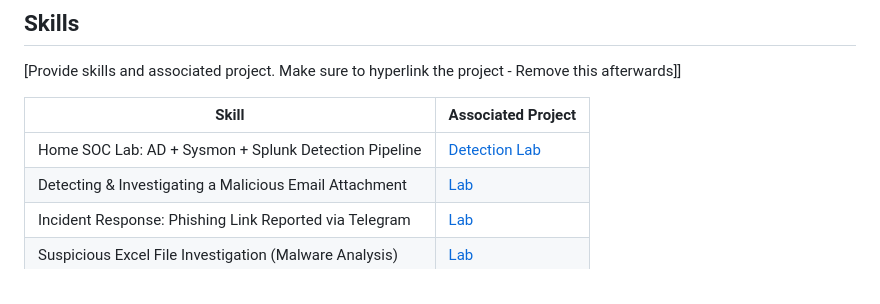
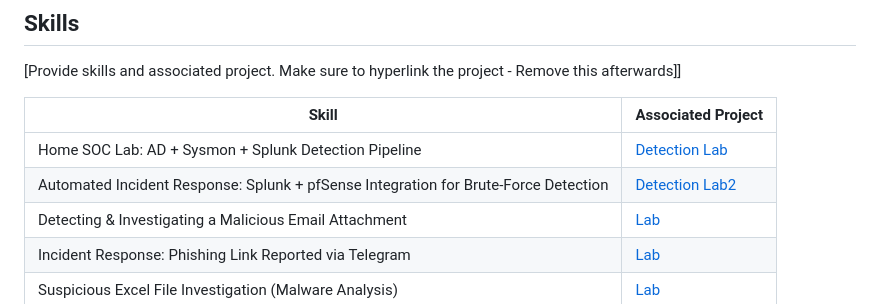
Before and after one commit to mubarak165/MUBBYSPARK, a Markdown page: README.md, the part around the change. GitHub-like rendering.

```diff
--- a/README.md
+++ b/README.md
@@ -23,6 +23,7 @@ To build a successful career in cybersecurity by applying my foundation in Infor
 | Skill                                         | Associated Project         |
 |-----------------------------------------------|----------------------------|
 | Home SOC Lab: AD + Sysmon + Splunk Detection Pipeline | <a href="https://github.com/mubarak165/Detection-lab">Detection Lab</a>|
+| Automated Incident Response: Splunk + pfSense Integration for Brute-Force Detection| <a href="https://github.com/mubarak165/Detection-lab2">Detection Lab2</a>|
 | Detecting & Investigating a Malicious Email Attachment | <a href="https://medium.com/@mubarakabdulganiy3/investigating-soc114-malicious-attachment-detected-a-phishing-alert-letsdefend-walkthrough-87a93bd846d5?source=user_profile_page---------0-------------c895b8e38bc6----------------------">Lab</a>|
 | Incident Response: Phishing Link Reported via Telegram  | <a href="https://medium.com/@mubarakabdulganiy3/soc-incident-report-suspected-phishing-url-via-telegram-685eb824d9a7?source=user_profile_page---------1-------------c895b8e38bc6----------------------">Lab</a>|
 |Suspicious Excel File Investigation (Malware Analysis)   |  <a href="https://medium.com/@mubarakabdulganiy3/lets-defend-soc-137-lab-responding-to-a-malicious-file-alert-with-siem-f7a68fef024f?source=user_profile_page---------3-------------c895b8e38bc6----------------------"> Lab</a>|
```
